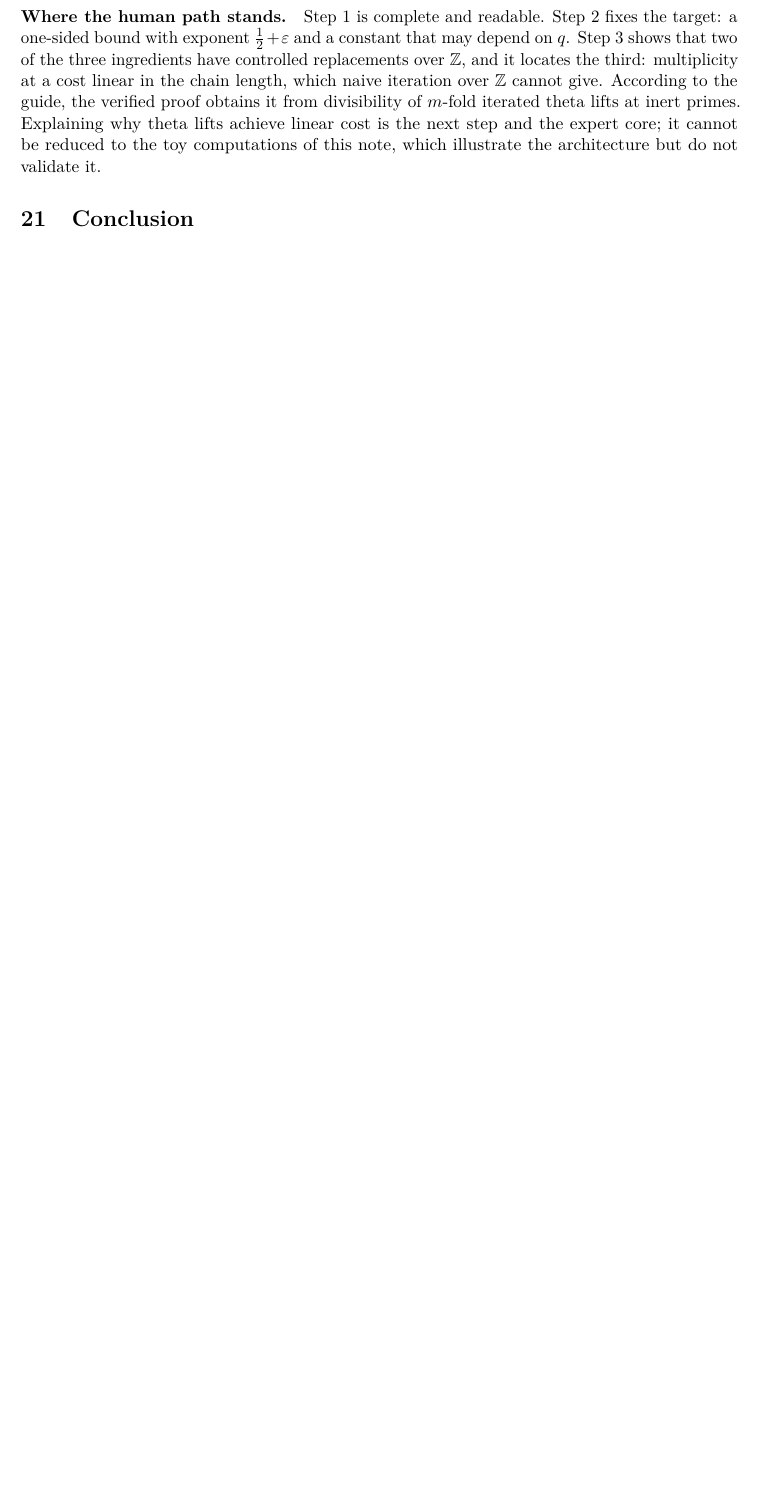
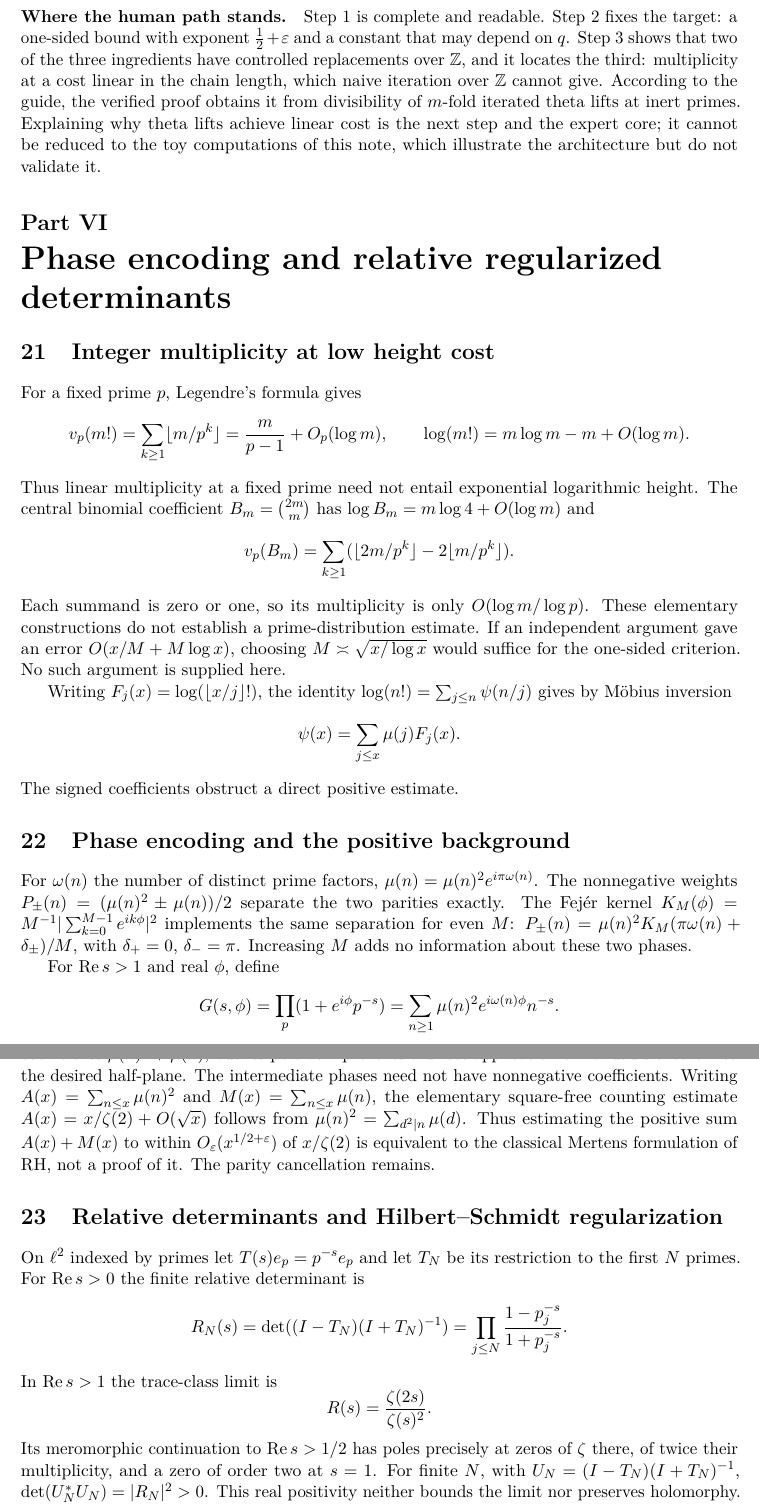
Before and after one commit to zetacheng/riemann-zeros-angles-radii, a LaTeX paper (paper/Angles_and_Radii_of_the_Riemann_Zeros.tex): part of page 32 of 40 before the commit and two parts of pages 32 and 33 of 42 after it, the two joined at a grey line, cut so that both start at the same text, the shorter picture padded with empty space. Compiled offline with pdfLaTeX.

Commit message:
v17: phase encoding and relative regularized determinants; isolate prime-zeta obstruction

```diff
--- a/paper/Angles_and_Radii_of_the_Riemann_Zeros.tex
+++ b/paper/Angles_and_Radii_of_the_Riemann_Zeros.tex
@@ -6,7 +6,7 @@
 
 \usepackage{enumitem}
 \usepackage{fancyhdr}
-\pagestyle{fancy}\fancyhf{}\fancyhead[L]{Angles and Radii of the Riemann Zeros}\fancyhead[R]{Version 16}\fancyfoot[C]{\thepage}
+\pagestyle{fancy}\fancyhf{}\fancyhead[L]{Angles and Radii of the Riemann Zeros}\fancyhead[R]{Version 17}\fancyfoot[C]{\thepage}
 \setlength{\headheight}{14pt}
 \newtheorem{proposition}{Proposition}[section]
 \theoremstyle{definition}\newtheorem{definition}[proposition]{Definition}
@@ -15,7 +15,7 @@
 
 \title{Angles and Radii of the Riemann Zeros:\\ the Circle as the Answer, and the Routes to It}
 \author{Zeta Hoi-Ho Cheng}
-\date{Version 16 --- 21 November 2026}
+\date{Version 17 --- 26 November 2026}
 
 \begin{document}
 \maketitle
@@ -761,3 +762,62 @@ exponent $\theta$ & $1/2$ & $1/2$ & $3/5$ & $2/3$ & $3/4$\\
 
 \paragraph{Where the human path stands.} Step 1 is complete and readable. Step 2 fixes the target: a one-sided bound with exponent $\tfrac12+\varepsilon$ and a constant that may depend on $q$. Step 3 shows that two of the three ingredients have controlled replacements over $\Z$, and it locates the third: multiplicity at a cost linear in the chain length, which naive iteration over $\Z$ cannot give. According to the guide, the verified proof obtains it from divisibility of $m$-fold iterated theta lifts at inert primes. Explaining why theta lifts achieve linear cost is the next step and the expert core; it cannot be reduced to the toy computations of this note, which illustrate the architecture but do not validate it.
 
+\part{Phase encoding and relative regularized determinants}
+
+\section{Integer multiplicity at low height cost}
+For a fixed prime $p$, Legendre's formula gives
+\[
+v_p(m!)=\sum_{k\ge1}\lfloor m/p^k\rfloor
+=\frac{m}{p-1}+O_p(\log m),
+\qquad \log(m!)=m\log m-m+O(\log m).
+\]
+Thus linear multiplicity at a fixed prime need not entail exponential logarithmic height. The central binomial coefficient $B_m=\binom{2m}{m}$ has $\log B_m=m\log4+O(\log m)$ and
+\[
+v_p(B_m)=\sum_{k\ge1}
+(\lfloor2m/p^k\rfloor-2\lfloor m/p^k\rfloor).
+\]
+Each summand is zero or one, so its multiplicity is only $O(\log m/\log p)$. These elementary constructions do not establish a prime-distribution estimate. If an independent argument gave an error $O(x/M+M\log x)$, choosing $M\asymp\sqrt{x/\log x}$ would suffice for the one-sided criterion. No such argument is supplied here.
+
+Writing $F_j(x)=\log(\lfloor x/j\rfloor!)$, the identity $\log(n!)=\sum_{j\le n}\psi(n/j)$ gives by M\"obius inversion
+\[
+\psi(x)=\sum_{j\le x}\mu(j)F_j(x).
+\]
+The signed coefficients obstruct a direct positive estimate.
+
+\section{Phase encoding and the positive background}
+For $\omega(n)$ the number of distinct prime factors,
+$\mu(n)=\mu(n)^2 e^{i\pi\omega(n)}$. The nonnegative weights
+$P_\pm(n)=(\mu(n)^2\pm\mu(n))/2$ separate the two parities exactly.
+The Fej\'er kernel $K_M(\phi)=M^{-1}|\sum_{k=0}^{M-1}e^{ik\phi}|^2$ implements the same separation for even $M$:
+$P_\pm(n)=\mu(n)^2 K_M(\pi\omega(n)+\delta_\pm)/M$, with $\delta_+=0$, $\delta_-=\pi$.
+Increasing $M$ adds no information about these two phases.
+
+For $\mathrm{Re}\,s>1$ and real $\phi$, define
+\[
+G(s,\phi)=\prod_p(1+e^{i\phi}p^{-s})
+=\sum_{n\ge1}\mu(n)^2e^{i\omega(n)\phi}n^{-s}.
+\]
+The endpoints are $G(s,0)=\zeta(s)/\zeta(2s)$ and
+$G(s,\pi)=1/\zeta(s)$. Their sum has nonnegative coefficients
+$\mu(n)^2+\mu(n)$, but its pole at $1$ prevents a direct application of Landau's theorem to the desired half-plane. The intermediate phases need not have nonnegative coefficients.
+Writing $A(x)=\sum_{n\le x}\mu(n)^2$ and $M(x)=\sum_{n\le x}\mu(n)$, the elementary square-free counting estimate
+$A(x)=x/\zeta(2)+O(\sqrt{x})$ follows from
+$\mu(n)^2=\sum_{d^2\mid n}\mu(d)$.
+Thus estimating the positive sum $A(x)+M(x)$ to within
+$O_\varepsilon(x^{1/2+\varepsilon})$ of $x/\zeta(2)$ is equivalent to the classical Mertens formulation of RH, not a proof of it. The parity cancellation remains.
+
+\section{Relative determinants and Hilbert--Schmidt regularization}
+On $\ell^2$ indexed by primes let $T(s)e_p=p^{-s}e_p$ and let $T_N$ be its restriction to the first $N$ primes. For $\mathrm{Re}\,s>0$ the finite relative determinant is
+\[
+R_N(s)=\det((I-T_N)(I+T_N)^{-1})
+=\prod_{j\le N}\frac{1-p_j^{-s}}{1+p_j^{-s}}.
+\]
+In $\mathrm{Re}\,s>1$ the trace-class limit is
+\[
+R(s)=\frac{\zeta(2s)}{\zeta(s)^2}.
+\]
+Its meromorphic continuation to $\mathrm{Re}\,s>1/2$ has poles precisely at zeros of $\zeta$ there, of twice their multiplicity, and a zero of order two at $s=1$. For finite $N$, with $U_N=(I-T_N)(I+T_N)^{-1}$,
+$\det(U_N^*U_N)=|R_N|^2>0$. This real positivity neither bounds the limit nor preserves holomorphy.
+
+\begin{proposition}
+$T(s)$ is Hilbert--Schmidt exactly for $\mathrm{Re}\,s>1/2$. In this half-plane both $\det_2(I\pm T(s))$ are holomorphic and nonvanishing, and their quotient $D(s)$ satisfies
```
Also changed, not shown: paper/Angles_and_Radii_of_the_Riemann_Zeros.tex (23 more changed lines).
